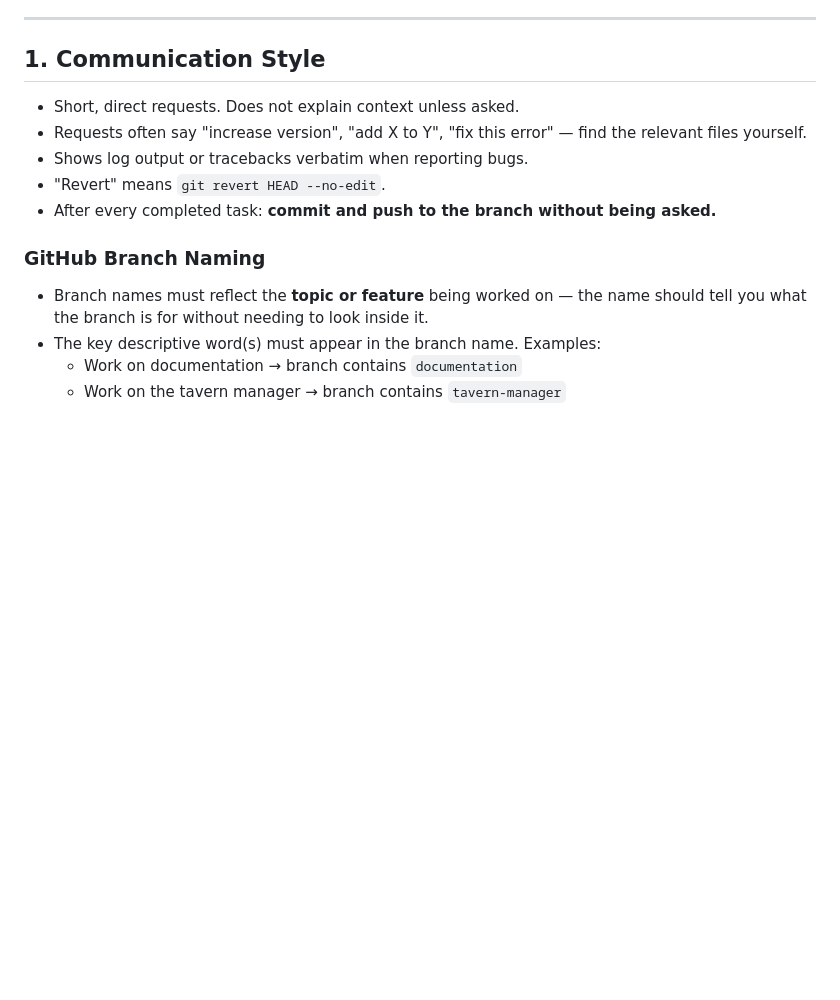
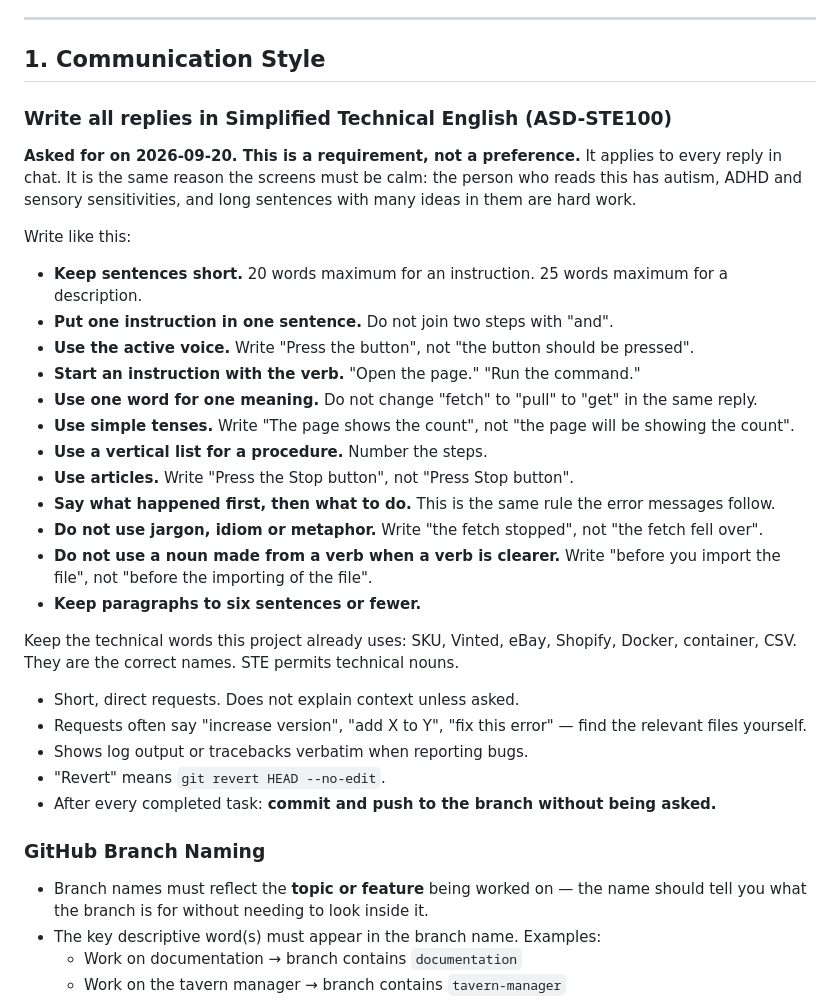
Before and after one commit to kurzonmorris/sixgenerations-extension, a Markdown page: docs/Explained-user_kurzon.md, the part around the change. Drawn GitHub-style; blank space fills up the shorter version.

Commit message:
Write every reply in Simplified Technical English (#11)
Asked for on 2026-09-20: replies must be easy to read and act on.

This is the same requirement the screens already follow, applied to the
words in chat. Short sentences, one instruction per sentence, the
active voice, numbered steps, and one word for one meaning.

docs/Explained-user_kurzon.md section 1 holds the rules. CLAUDE.md
points at it, so a session that starts cold reads it before the first
reply.


Claude-Session: https://claude.ai/code/session_01EwFpHUJ1kmiencaJF1Japb

Co-authored-by: Claude <noreply@anthropic.com>

```diff
--- a/docs/Explained-user_kurzon.md
+++ b/docs/Explained-user_kurzon.md
@@ -5,6 +5,39 @@
 ---
 
 ## 1. Communication Style
+
+### Write all replies in Simplified Technical English (ASD-STE100)
+
+**Asked for on 2026-09-20. This is a requirement, not a preference.** It applies
+to every reply in chat. It is the same reason the screens must be calm: the
+person who reads this has autism, ADHD and sensory sensitivities, and long
+sentences with many ideas in them are hard work.
+
+Write like this:
+
+- **Keep sentences short.** 20 words maximum for an instruction. 25 words
+  maximum for a description.
+- **Put one instruction in one sentence.** Do not join two steps with "and".
+- **Use the active voice.** Write "Press the button", not "the button should be
+  pressed".
+- **Start an instruction with the verb.** "Open the page." "Run the command."
+- **Use one word for one meaning.** Do not change "fetch" to "pull" to "get" in
+  the same reply.
+- **Use simple tenses.** Write "The page shows the count", not "the page will be
+  showing the count".
+- **Use a vertical list for a procedure.** Number the steps.
+- **Use articles.** Write "Press the Stop button", not "Press Stop button".
+- **Say what happened first, then what to do.** This is the same rule the error
+  messages follow.
+- **Do not use jargon, idiom or metaphor.** Write "the fetch stopped", not "the
+  fetch fell over".
+- **Do not use a noun made from a verb when a verb is clearer.** Write "before
+  you import the file", not "before the importing of the file".
+- **Keep paragraphs to six sentences or fewer.**
+
+Keep the technical words this project already uses: SKU, Vinted, eBay, Shopify,
+Docker, container, CSV. They are the correct names. STE permits technical nouns.
+
 
 - Short, direct requests. Does not explain context unless asked.
 - Requests often say "increase version", "add X to Y", "fix this error" — find the relevant files yourself.
```
Also changed, not shown: CLAUDE.md (+6 -1 lines).
